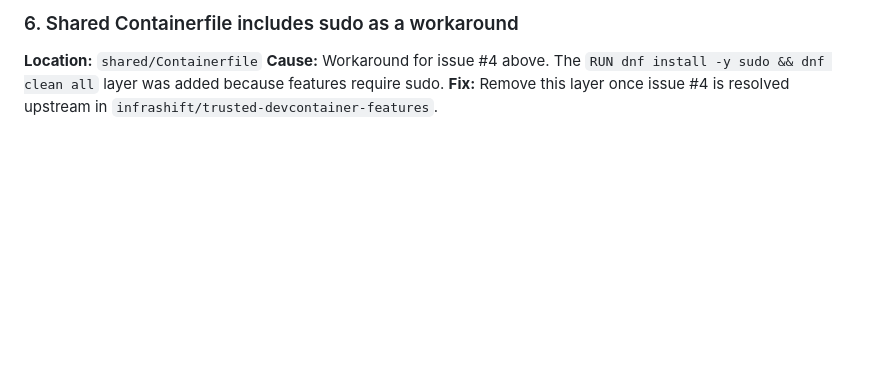
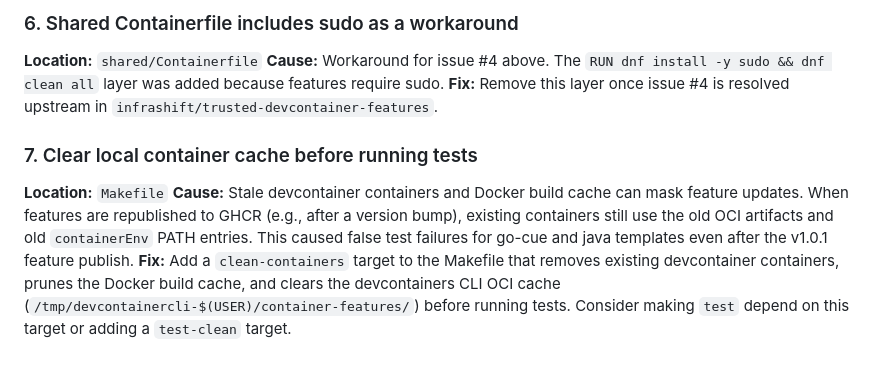
Before and after one commit to infrashift/trusted-devcontainer-templates, a Markdown page: TODO.md, the part around the change. Rendered like a GitHub page; blank space fills up the shorter version.

Commit message:
Add TODO: clear local container cache before running tests
Stale containers and Docker build cache caused false test failures
after the v1.0.1 feature publish to GHCR.

Co-Authored-By: Claude Opus 4.6 <noreply@anthropic.com>

```diff
--- a/TODO.md
+++ b/TODO.md
@@ -69,3 +69,9 @@ Fixed — Makefile exec now uses `../../test/$(TEMPLATE)/test.sh` (relative to t
 **Location:** `shared/Containerfile`
 **Cause:** Workaround for issue #4 above. The `RUN dnf install -y sudo && dnf clean all` layer was added because features require sudo.
 **Fix:** Remove this layer once issue #4 is resolved upstream in `infrashift/trusted-devcontainer-features`.
+
+### 7. Clear local container cache before running tests
+
+**Location:** `Makefile`
+**Cause:** Stale devcontainer containers and Docker build cache can mask feature updates. When features are republished to GHCR (e.g., after a version bump), existing containers still use the old OCI artifacts and old `containerEnv` PATH entries. This caused false test failures for go-cue and java templates even after the v1.0.1 feature publish.
+**Fix:** Add a `clean-containers` target to the Makefile that removes existing devcontainer containers, prunes the Docker build cache, and clears the devcontainers CLI OCI cache (`/tmp/devcontainercli-$(USER)/container-features/`) before running tests. Consider making `test` depend on this target or adding a `test-clean` target.
```
